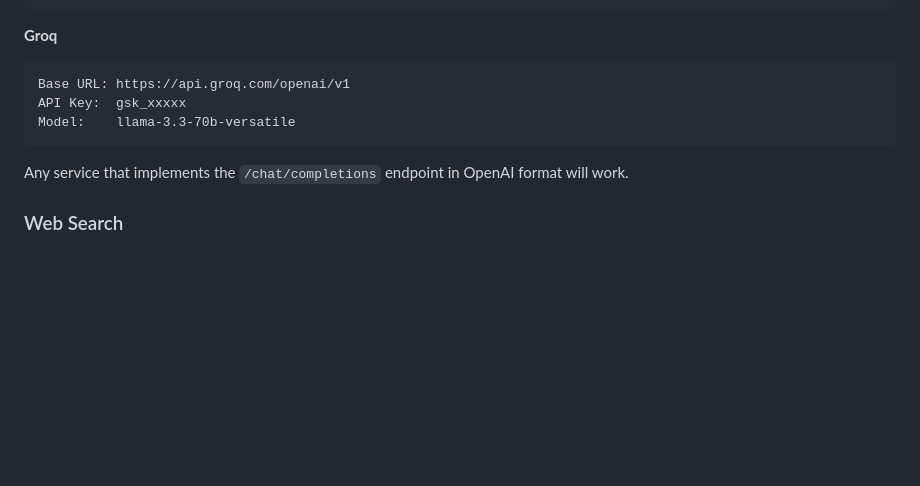
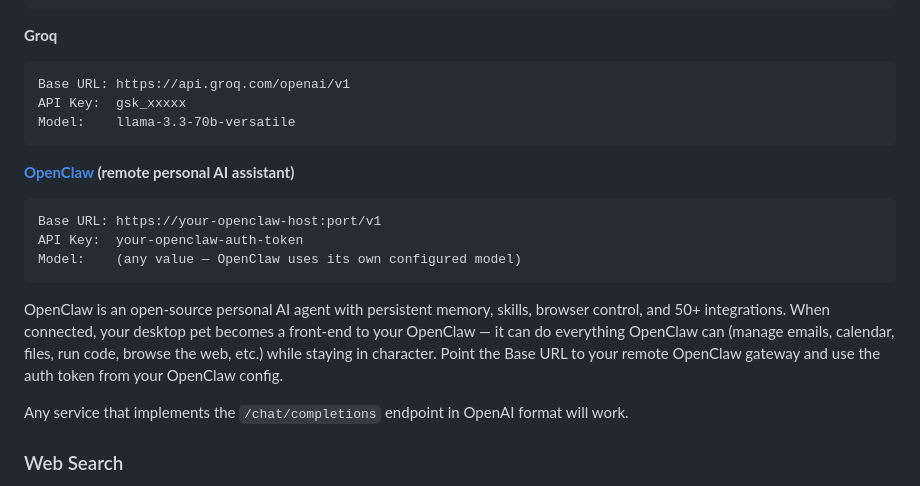
Before and after one commit to KoujiMinamoto/aibotpet, a Markdown page: README.md, the part around the change. Drawn GitHub-style; blank space fills up the shorter version.

Commit message:
Add OpenClaw as AI provider example in README
Co-Authored-By: Claude Opus 4.6 <noreply@anthropic.com>

````diff
--- a/README.md
+++ b/README.md
@@ -93,6 +93,15 @@ API Key:  gsk_xxxxx
 Model:    llama-3.3-70b-versatile
 ```
 
+**[OpenClaw](https://openclaw.ai) (remote personal AI assistant)**
+```
+Base URL: https://your-openclaw-host:port/v1
+API Key:  your-openclaw-auth-token
+Model:    (any value — OpenClaw uses its own configured model)
+```
+
+OpenClaw is an open-source personal AI agent with persistent memory, skills, browser control, and 50+ integrations. When connected, your desktop pet becomes a front-end to your OpenClaw — it can do everything OpenClaw can (manage emails, calendar, files, run code, browse the web, etc.) while staying in character. Point the Base URL to your remote OpenClaw gateway and use the auth token from your OpenClaw config.
+
 Any service that implements the `/chat/completions` endpoint in OpenAI format will work.
 
 ### Web Search
````
